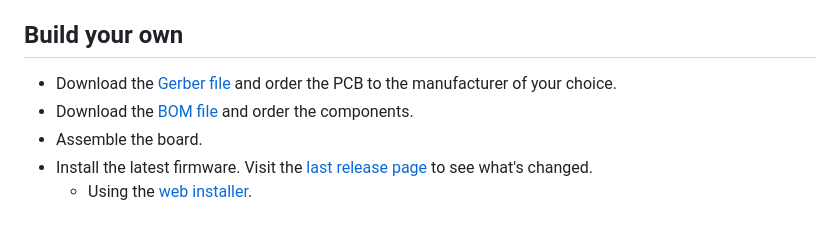
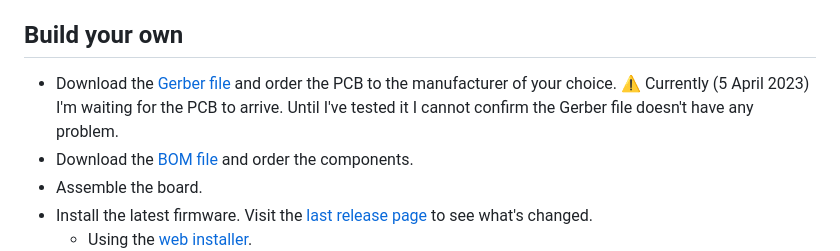
Before and after one commit to ellull/fan-controller, a Markdown page: README.md, the part around the change. GitHub-like rendering; blank space fills up the shorter version.

Commit message:
Add Gerber file warning to README.

```diff
--- a/README.md
+++ b/README.md
@@ -28,7 +28,9 @@ Future features:
 Build your own
 --------------
 
-- Download the [Gerber file](<hardware/Gerber_Fan Controller PCB.zip>) and order the PCB to the manufacturer of your choice.
+
+
+- Download the [Gerber file](<hardware/Gerber_Fan Controller PCB.zip>) and order the PCB to the manufacturer of your choice. :warning: Currently (5 April 2023) I'm waiting for the PCB to arrive. Until I've tested it I cannot confirm the Gerber file doesn't have any problem.
 - Download the [BOM file](hardware/BOM.tsv) and order the components.
 - Assemble the board.
 - Install the latest firmware. Visit the [last release page](https://github.com/ellull/fan-controller/releases/latest) to see what's changed.
```
